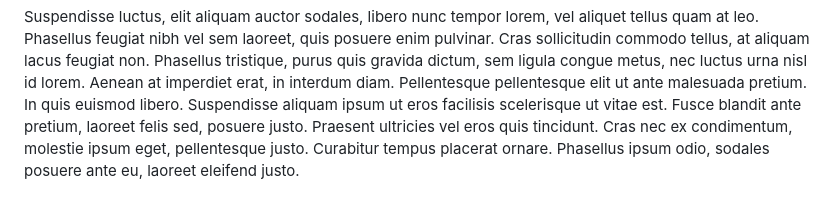
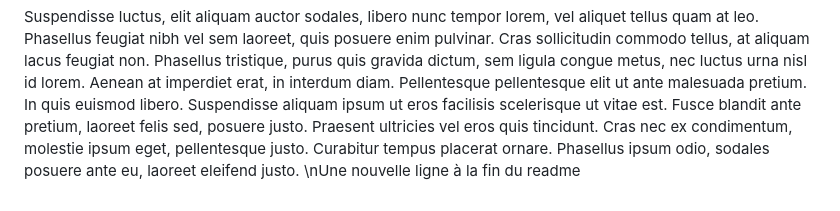
Before and after one commit to ZHENGTING-oss/git-along, a Markdown page: README.md, the part around the change. GitHub-like rendering.

```diff
--- a/README.md
+++ b/README.md
@@ -10,3 +10,4 @@ Sed fermentum eleifend nisi ut venenatis. Suspendisse aliquam malesuada nunc at
 Donec at auctor lectus. Vestibulum in commodo ex. Vestibulum ante ipsum primis in faucibus orci luctus et ultrices posuere cubilia curae; Nulla in elementum dui. Nunc eu facilisis metus, ut blandit nisl. Suspendisse potenti. Cras vitae nibh sit amet lectus consequat vestibulum. Nullam rhoncus sollicitudin nunc, sed posuere quam ullamcorper ornare. Etiam dapibus non ante at eleifend. Sed elit augue, finibus non rhoncus sed, suscipit eget tellus. Fusce tempor, leo quis iaculis mollis, est dui posuere nisi, sed rutrum augue purus non arcu. Morbi iaculis feugiat massa, eu maximus velit placerat in. Vestibulum accumsan neque tempus lacus lacinia, vel ullamcorper dolor aliquam. Cras accumsan placerat lectus, eu ullamcorper nisl sagittis quis. Etiam suscipit elit quam, vitae iaculis erat lacinia quis.
 
 Suspendisse luctus, elit aliquam auctor sodales, libero nunc tempor lorem, vel aliquet tellus quam at leo. Phasellus feugiat nibh vel sem laoreet, quis posuere enim pulvinar. Cras sollicitudin commodo tellus, at aliquam lacus feugiat non. Phasellus tristique, purus quis gravida dictum, sem ligula congue metus, nec luctus urna nisl id lorem. Aenean at imperdiet erat, in interdum diam. Pellentesque pellentesque elit ut ante malesuada pretium. In quis euismod libero. Suspendisse aliquam ipsum ut eros facilisis scelerisque ut vitae est. Fusce blandit ante pretium, laoreet felis sed, posuere justo. Praesent ultricies vel eros quis tincidunt. Cras nec ex condimentum, molestie ipsum eget, pellentesque justo. Curabitur tempus placerat ornare. Phasellus ipsum odio, sodales posuere ante eu, laoreet eleifend justo.
+\nUne nouvelle ligne à la fin du readme
```
